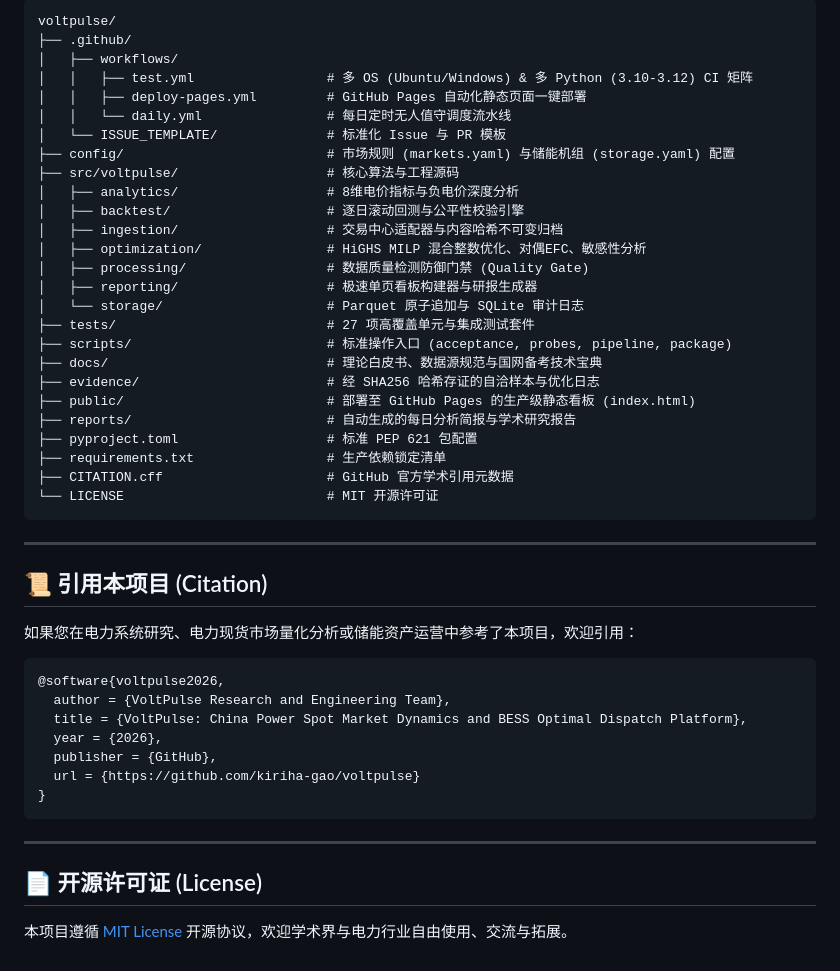
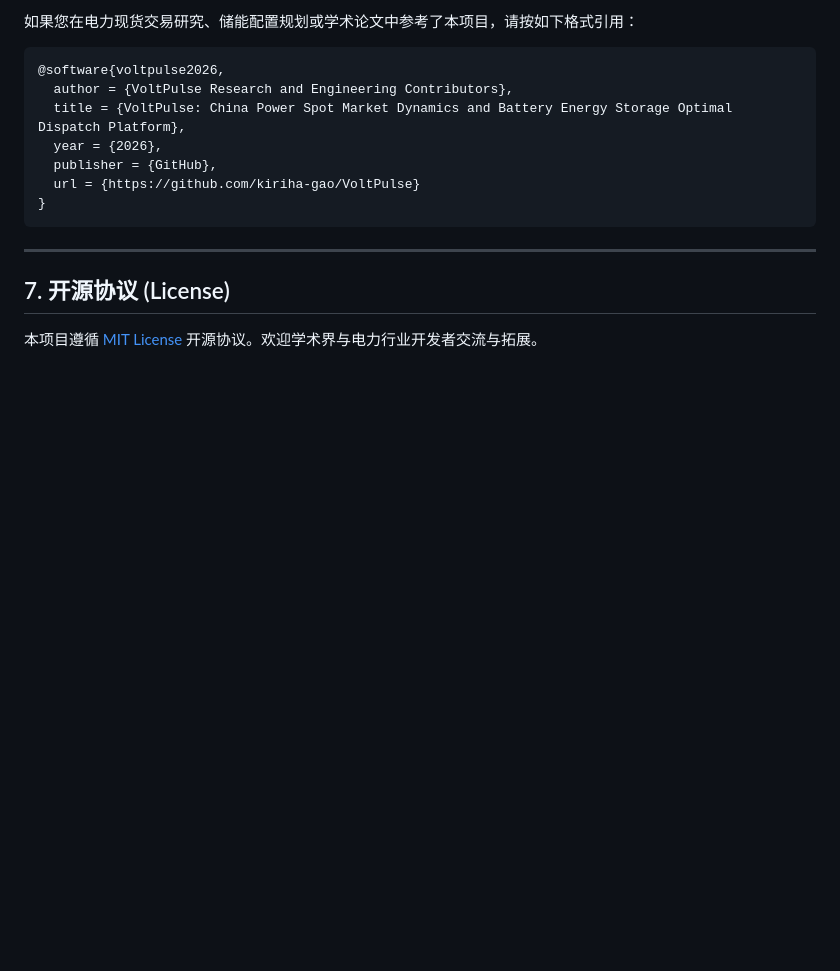
Before and after one commit to kiriha-gao/VoltPulse, a Markdown page: README.md, the part around one of its changes. Rendered like a GitHub page; blank space fills up the shorter version.

````diff
--- a/README.md
+++ b/README.md
@@ -165,51 +151,18 @@ open public/index.html  # Windows: start public/index.html
 
-```text
-voltpulse/
-├── .github/
-│   ├── workflows/
-│   │   ├── test.yml                 # 多 OS (Ubuntu/Windows) & 多 Python (3.10-3.12) CI 矩阵
-│   │   ├── deploy-pages.yml         # GitHub Pages 自动化静态页面一键部署
-│   │   └── daily.yml                # 每日定时无人值守调度流水线
-│   └── ISSUE_TEMPLATE/              # 标准化 Issue 与 PR 模板
-├── config/                          # 市场规则 (markets.yaml) 与储能机组 (storage.yaml) 配置
-├── src/voltpulse/                   # 核心算法与工程源码
-│   ├── analytics/                   # 8维电价指标与负电价深度分析
-│   ├── backtest/                    # 逐日滚动回测与公平性校验引擎
-│   ├── ingestion/                   # 交易中心适配器与内容哈希不可变归档
-│   ├── optimization/                # HiGHS MILP 混合整数优化、对偶EFC、敏感性分析
-│   ├── processing/                  # 数据质量检测防御门禁 (Quality Gate)
-│   ├── reporting/                   # 极速单页看板构建器与研报生成器
-│   └── storage/                     # Parquet 原子追加与 SQLite 审计日志
-├── tests/                           # 27 项高覆盖单元与集成测试套件
-├── scripts/                         # 标准操作入口 (acceptance, probes, pipeline, package)
-├── docs/                            # 理论白皮书、数据源规范与国网备考技术宝典
-├── evidence/                        # 经 SHA256 哈希存证的自洽样本与优化日志
-├── public/                          # 部署至 GitHub Pages 的生产级静态看板 (index.html)
-├── reports/                         # 自动生成的每日分析简报与学术研究报告
-├── pyproject.toml                   # 标准 PEP 621 包配置
-├── requirements.txt                 # 生产依赖锁定清单
-├── CITATION.cff                     # GitHub 官方学术引用元数据
-└── LICENSE                          # MIT 开源许可证
-```
-
----
-
-## 📜 引用本项目 (Citation)
-
-如果您在电力系统研究、电力现货市场量化分析或储能资产运营中参考了本项目，欢迎引用：
+如果您在电力现货交易研究、储能配置规划或学术论文中参考了本项目，请按如下格式引用：
 
 ```bibtex
 @software{voltpulse2026,
-  author = {VoltPulse Research and Engineering Team},
-  title = {VoltPulse: China Power Spot Market Dynamics and BESS Optimal Dispatch Platform},
+  author = {VoltPulse Research and Engineering Contributors},
+  title = {VoltPulse: China Power Spot Market Dynamics and Battery Energy Storage Optimal Dispatch Platform},
   year = {2026},
   publisher = {GitHub},
-  url = {https://github.com/kiriha-gao/voltpulse}
+  url = {https://github.com/kiriha-gao/VoltPulse}
 }
 ```
 
 ---
 
-## 📄 开源许可证 (License)
+## 7. 开源协议 (License)
 
-本项目遵循 [MIT License](LICENSE) 开源协议，欢迎学术界与电力行业自由使用、交流与拓展。
+本项目遵循 [MIT License](LICENSE) 开源协议。欢迎学术界与电力行业开发者交流与拓展。
````
Also changed, not shown: other parts of README.md (+91 -105 lines), NOTES.md (added, +58 -0 lines).
